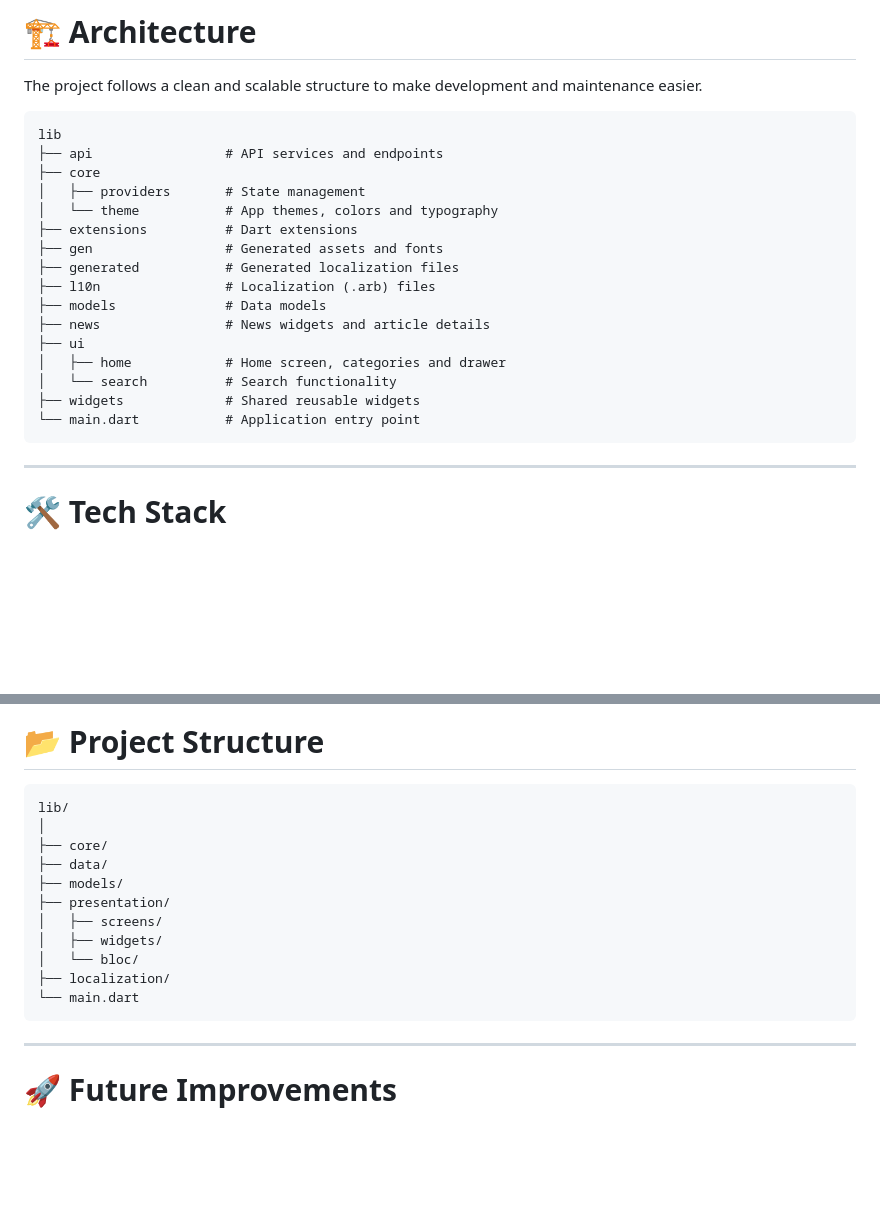
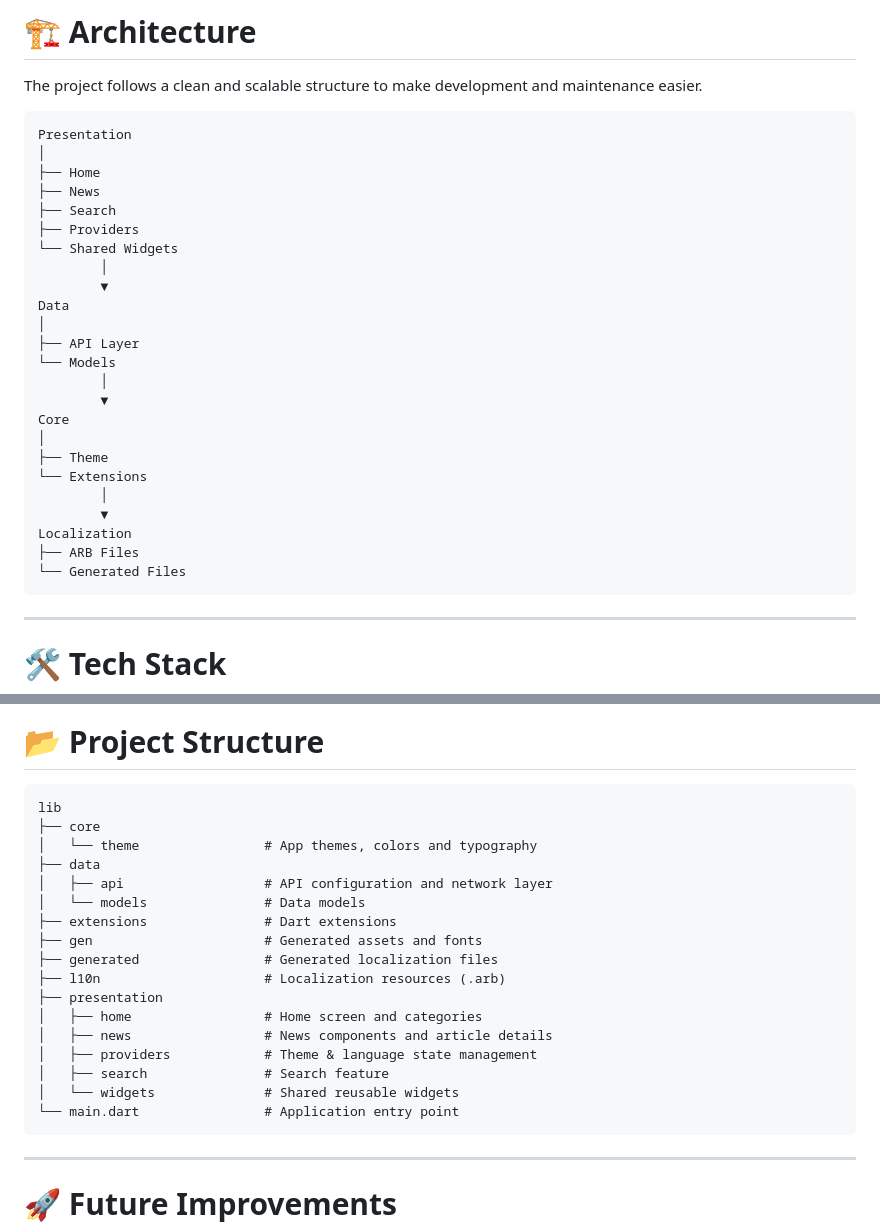
Before and after one commit to mohamedismail-dev/lahza_news, a Markdown page: README.md, 2 parts joined by grey strips. Drawn GitHub-style; blank space fills up the shorter version.

Commit message:
Revise project structure in README.md
Updated project structure in README to reflect new organization of files and directories.

````diff
--- a/README.md
+++ b/README.md
@@ -152,22 +152,30 @@ Whether you're interested in sports, business, entertainment, science, health, o
 The project follows a clean and scalable structure to make development and maintenance easier.
 
 ```text
-lib
-├── api                 # API services and endpoints
-├── core
-│   ├── providers       # State management
-│   └── theme           # App themes, colors and typography
-├── extensions          # Dart extensions
-├── gen                 # Generated assets and fonts
-├── generated           # Generated localization files
-├── l10n                # Localization (.arb) files
-├── models              # Data models
-├── news                # News widgets and article details
-├── ui
-│   ├── home            # Home screen, categories and drawer
-│   └── search          # Search functionality
-├── widgets             # Shared reusable widgets
-└── main.dart           # Application entry point
+Presentation
+│
+├── Home
+├── News
+├── Search
+├── Providers
+└── Shared Widgets
+        │
+        ▼
+Data
+│
+├── API Layer
+└── Models
+        │
+        ▼
+Core
+│
+├── Theme
+└── Extensions
+        │
+        ▼
+Localization
+├── ARB Files
+└── Generated Files
 ```
 
 ---
@@ -217,17 +225,23 @@ flutter run
 # 📂 Project Structure
 
 ```text
-lib/
-│
-├── core/
-├── data/
-├── models/
-├── presentation/
-│   ├── screens/
-│   ├── widgets/
-│   └── bloc/
-├── localization/
-└── main.dart
+lib
+├── core
+│   └── theme                # App themes, colors and typography
+├── data
+│   ├── api                  # API configuration and network layer
+│   └── models               # Data models
+├── extensions               # Dart extensions
+├── gen                      # Generated assets and fonts
+├── generated                # Generated localization files
+├── l10n                     # Localization resources (.arb)
+├── presentation
+│   ├── home                 # Home screen and categories
+│   ├── news                 # News components and article details
+│   ├── providers            # Theme & language state management
+│   ├── search               # Search feature
+│   └── widgets              # Shared reusable widgets
+└── main.dart                # Application entry point
 ```
 
 ---
````
